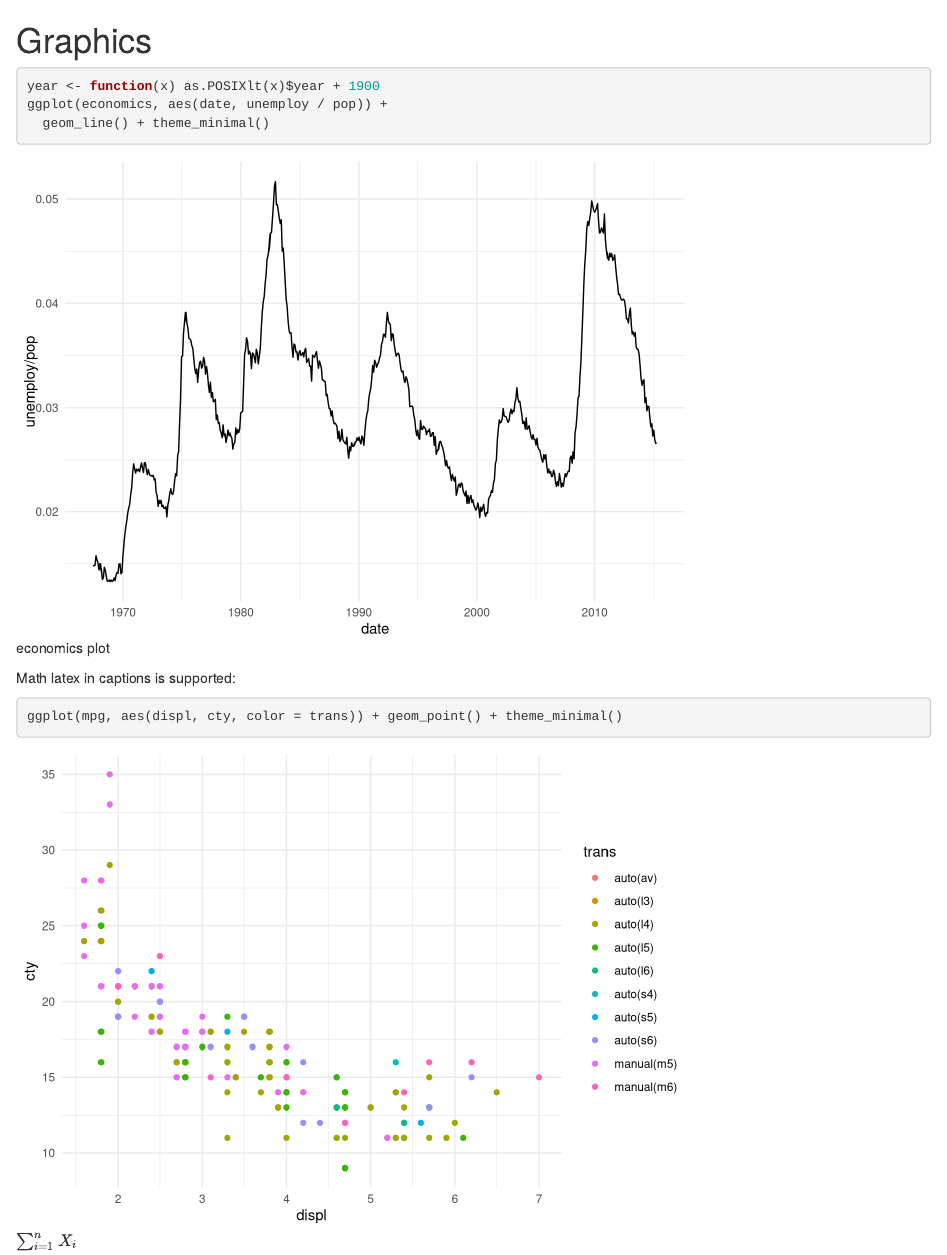
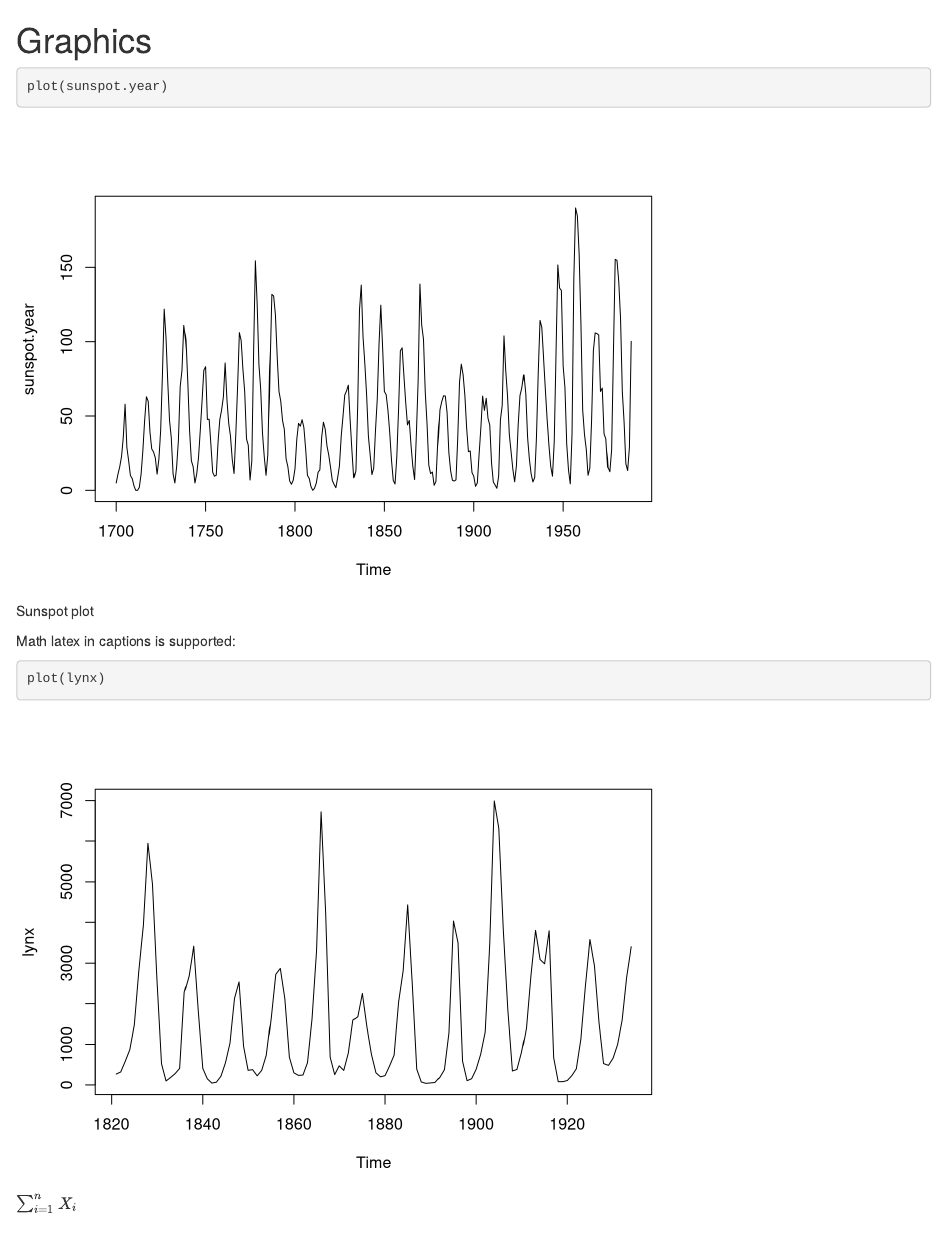
Before and after one commit to davidgohel/officedown, an R Markdown document (inst/examples/bookdown/05-plots.Rmd): the page in a window 1100 px wide, from its top. Rendered offline with R 4.5, knitr and Pandoc, with nearby package versions; drawn as R Markdown's standard HTML page in place of the format the file asks for.

Commit message:
simpler bookdown example

````diff
--- a/inst/examples/bookdown/05-plots.Rmd
+++ b/inst/examples/bookdown/05-plots.Rmd
@@ -1,16 +1,14 @@
 # Graphics {#graphics}
 
 
-```{r fig.cap="economics plot", fig.id = "ts-plot", fig.cap.style="Image Caption"}
-year <- function(x) as.POSIXlt(x)$year + 1900
-ggplot(economics, aes(date, unemploy / pop)) +
-  geom_line() + theme_minimal()
+```{r fig.cap="Sunspot plot", fig.id = "ts-plot", fig.cap.style="Image Caption"}
+plot(sunspot.year)
 ```
 
 \newpage
 
 Math latex in captions is supported:
 
-```{r fig.cap="$\\sum_{i=1}^n X_i$", fig.id = "dotplot"}
-ggplot(mpg, aes(displ, cty, color = trans)) + geom_point() + theme_minimal()
+```{r fig.cap="$\\sum_{i=1}^n X_i$", fig.id = "lynx"}
+plot(lynx)
 ```
````
Also changed, not shown: inst/examples/bookdown/index.Rmd (+0 -2 lines).
